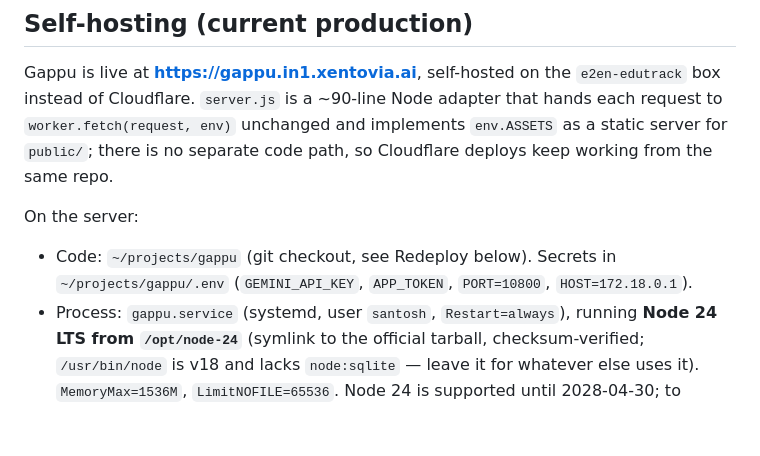
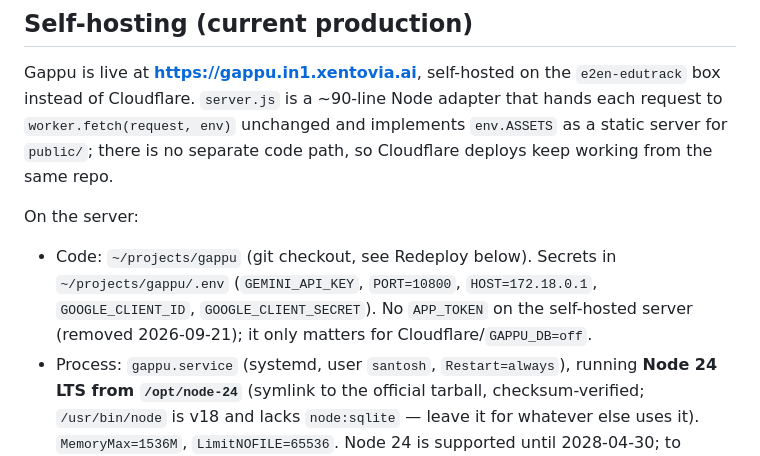
Before and after one commit to santoshray02/gappu, a Markdown page: CLAUDE.md, the part around the change. Drawn GitHub-style; blank space fills up the shorter version.

Commit message:
Docs: APP_TOKEN removed from the self-hosted .env
Co-Authored-By: Claude Opus 5 (1M context) <noreply@anthropic.com>

```diff
--- a/CLAUDE.md
+++ b/CLAUDE.md
@@ -30,7 +30,7 @@ To exercise the pipeline without a mic, generate 16 kHz mono WAVs (e.g. Windows
 Gappu is live at **https://gappu.in1.xentovia.ai**, self-hosted on the `e2en-edutrack` box instead of Cloudflare. `server.js` is a ~90-line Node adapter that hands each request to `worker.fetch(request, env)` unchanged and implements `env.ASSETS` as a static server for `public/`; there is no separate code path, so Cloudflare deploys keep working from the same repo.
 
 On the server:
-- Code: `~/projects/gappu` (git checkout, see Redeploy below). Secrets in `~/projects/gappu/.env` (`GEMINI_API_KEY`, `APP_TOKEN`, `PORT=10800`, `HOST=172.18.0.1`).
+- Code: `~/projects/gappu` (git checkout, see Redeploy below). Secrets in `~/projects/gappu/.env` (`GEMINI_API_KEY`, `PORT=10800`, `HOST=172.18.0.1`, `GOOGLE_CLIENT_ID`, `GOOGLE_CLIENT_SECRET`). No `APP_TOKEN` on the self-hosted server (removed 2026-09-21); it only matters for Cloudflare/`GAPPU_DB=off`.
 - Process: `gappu.service` (systemd, user `santosh`, `Restart=always`), running **Node 24 LTS from `/opt/node-24`** (symlink to the official tarball, checksum-verified; `/usr/bin/node` is v18 and lacks `node:sqlite` — leave it for whatever else uses it). `MemoryMax=1536M`, `LimitNOFILE=65536`. Node 24 is supported until 2028-04-30; to upgrade, unpack the new tarball to `/opt/node-vX`, re-point the symlink, re-run the tests, restart. Never `pkill -f server.js` on this box — it kills production; kill scratch servers by PID. `sudo systemctl restart gappu` after copying new code; `journalctl -u gappu -f` for logs.
 - Families: `data/gappu.db` (mode 600, untracked). `GAPPU_DB=off` falls back to the single `APP_TOKEN`; with the DB on, `server.js` withholds `APP_TOKEN` from the worker so a wiring bug fails closed. Nightly `gappu-admin backup` cron at 21:15 UTC → `~/backups/gappu/` (keeps 14).
 - HTTPS: `~/projects/edunodex/extra-sites/gappu.caddy` in the shared `edx2_caddy` container, proxying to `172.18.0.1:10800` (the Docker bridge IP; Gappu binds only there, so it is not reachable from the internet except via Caddy). Reload with `docker exec edx2_caddy caddy reload --config /etc/caddy/Caddyfile` after validating.
```
Also changed, not shown: HANDOFF.md (+5 -6 lines).
